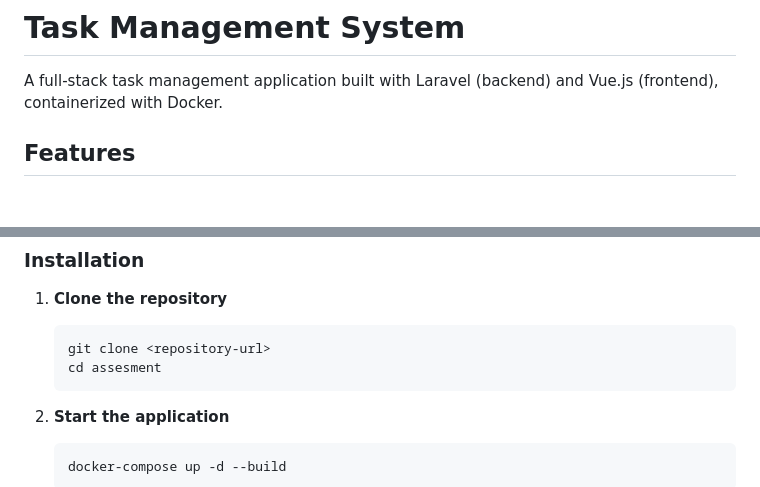
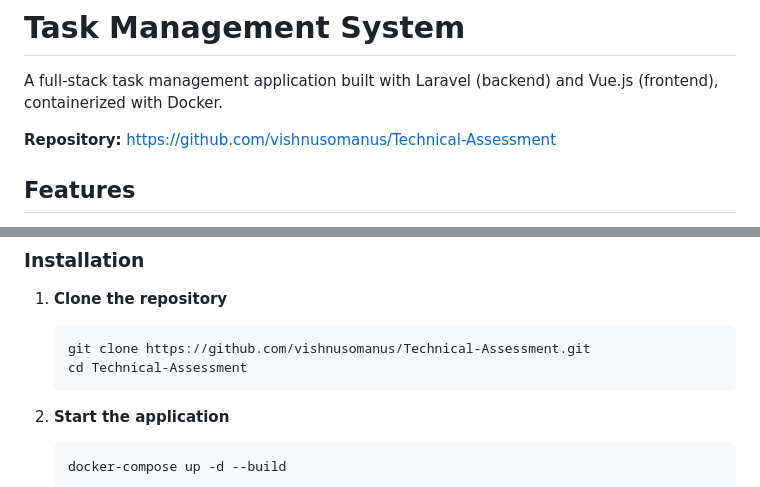
Before and after one commit to vishnusomanus/Technical-Assessment, a Markdown page: README.md, 2 parts joined by grey strips. GitHub-like rendering; blank space fills up the shorter version.

Commit message:
Update README with GitHub repository URL

````diff
--- a/README.md
+++ b/README.md
@@ -1,6 +1,8 @@
 # Task Management System
 
 A full-stack task management application built with Laravel (backend) and Vue.js (frontend), containerized with Docker.
+
+**Repository:** [https://github.com/vishnusomanus/Technical-Assessment](https://github.com/vishnusomanus/Technical-Assessment)
 
 ## Features
 
@@ -31,8 +33,8 @@ A full-stack task management application built with Laravel (backend) and Vue.js
 
 1. **Clone the repository**
    ```bash
-   git clone <repository-url>
-   cd assesment
+   git clone https://github.com/vishnusomanus/Technical-Assessment.git
+   cd Technical-Assessment
    ```
 
 2. **Start the application**
````
